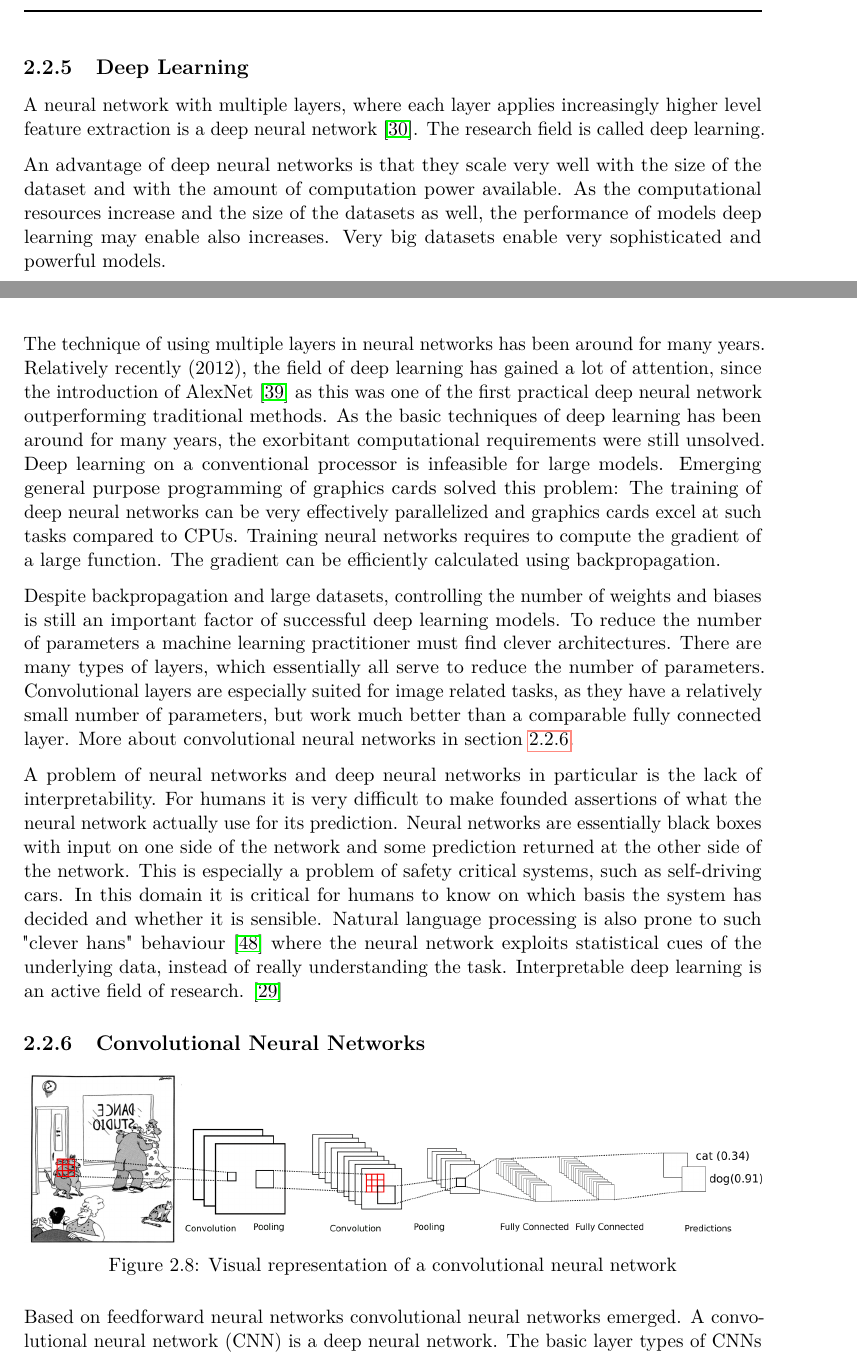
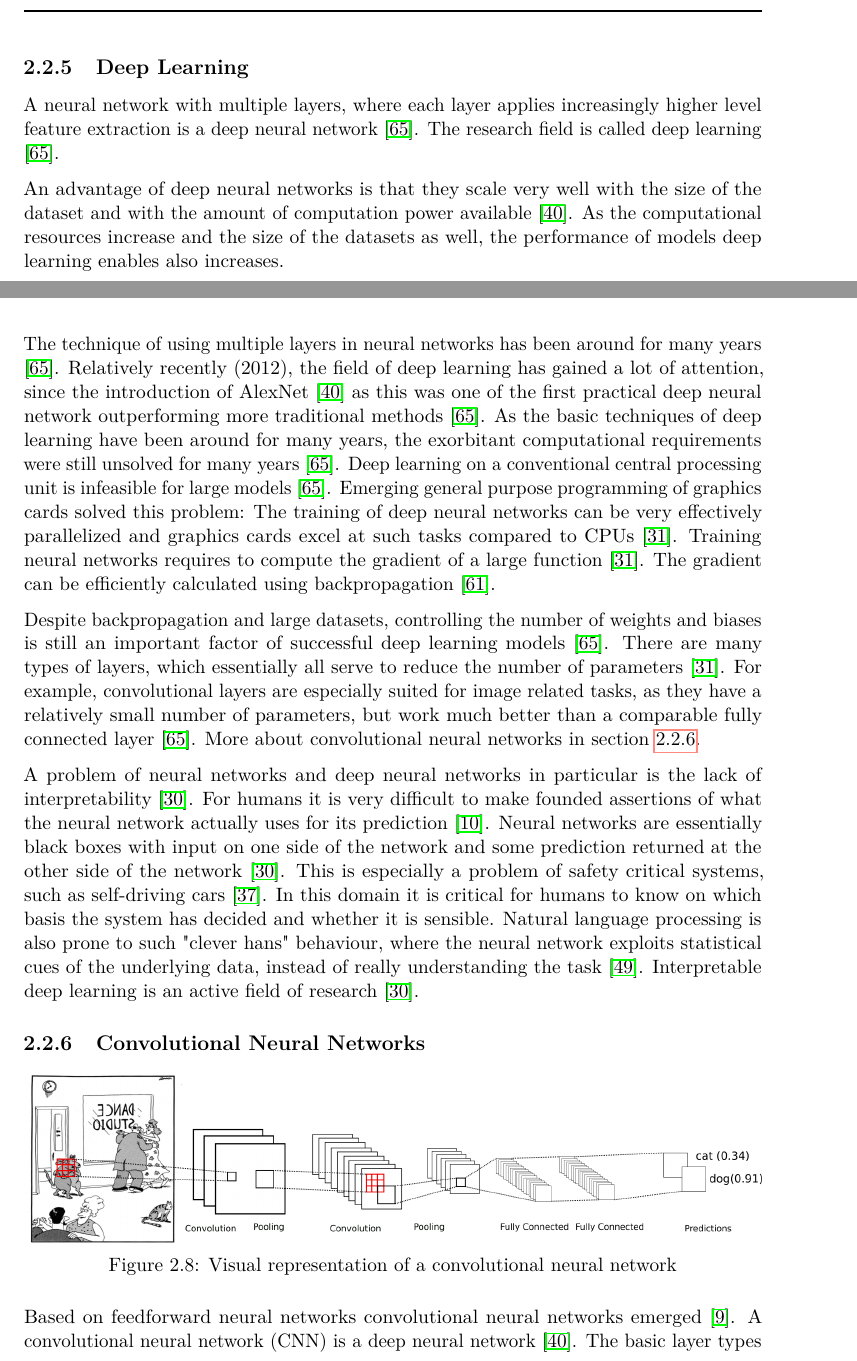
Before and after one commit to metzzo/deephumor, a LaTeX thesis (documentation/thesis/thesis.tex, which reads documentation/thesis/citations.bib): two parts of pages 30 and 31 of 80, joined at a grey line, cut so that both start at the same text. Compiled offline with pdfLaTeX.

Commit message:
citation in convolution section

```diff
--- a/documentation/thesis/citations.bib
+++ b/documentation/thesis/citations.bib
@@ -1162,0 +1169 @@ url="https://doi.org/10.1186/s40537-019-0197-0"
+  year      = {2014},
--- a/documentation/thesis/thesis.tex
+++ b/documentation/thesis/thesis.tex
@@ -734,15 +734,15 @@ Seiten: 1
 
 \subsection{Deep Learning} \label{dlbackground}
 
-A neural network with multiple layers, where each layer applies increasingly higher level feature extraction is a deep neural network \cite{Goodfellow-et-al-2016}. The research field is called deep learning.
-
-An advantage of deep neural networks is that they scale very well with the size of the dataset and with the amount of computation power available. As the computational resources increase and the size of the datasets as well, the performance of models deep learning may enable also increases. Very big datasets enable very sophisticated and powerful models.
-
-The technique of using multiple layers in neural networks has been around for many years. Relatively recently (2012), the field of deep learning has gained a lot of attention, since the introduction of AlexNet \cite{alexnet} as this was one of the first practical deep neural network outperforming traditional methods. As the basic techniques of deep learning has been around for many years, the exorbitant computational requirements were still unsolved. Deep learning on a conventional processor is infeasible for large models. Emerging general purpose programming of graphics cards solved this problem: The training of deep neural networks can be very effectively parallelized and graphics cards excel at such tasks compared to CPUs. Training neural networks requires to compute the gradient of a large function. The gradient can be efficiently calculated using backpropagation. %Backpropagation uses the chain rule to reuse interim results, akin to dynamic programming.
-
-Despite backpropagation and large datasets, controlling the number of weights and biases is still an important factor of successful deep learning models. To reduce the number of parameters a machine learning practitioner must find clever architectures. There are many types of layers, which essentially all serve to reduce the number of parameters. Convolutional layers are especially suited for image related tasks, as they have a relatively small number of parameters, but work much better than a comparable fully connected layer. More about convolutional neural networks in section \ref{mlcnn}.
-
-A problem of neural networks and deep neural networks in particular is the lack of interpretability. For humans it is very difficult to make founded assertions of what the neural network actually use for its prediction. Neural networks are essentially black boxes with input on one side of the network and some prediction returned at the other side of the network. This is especially a problem of safety critical systems, such as self-driving cars. In this domain it is critical for humans to know on which basis the system has decided and whether it is sensible. Natural language processing is also prone to such "clever hans" behaviour \cite{cleverhans} where the neural network exploits statistical cues of the underlying data, instead of really understanding the task. Interpretable deep learning is an active field of research. \cite{interpretabledl}
+A neural network with multiple layers, where each layer applies increasingly higher level feature extraction is a deep neural network \cite{deeplearninginneuralnetworks}. The research field is called deep learning \cite{deeplearninginneuralnetworks}.
+
+An advantage of deep neural networks is that they scale very well with the size of the dataset and with the amount of computation power available \cite{alexnet}. As the computational resources increase and the size of the datasets as well, the performance of models deep learning enables also increases.
+
+The technique of using multiple layers in neural networks has been around for many years \cite{deeplearninginneuralnetworks}. Relatively recently (2012), the field of deep learning has gained a lot of attention, since the introduction of AlexNet \cite{alexnet} as this was one of the first practical deep neural network outperforming more traditional methods \cite{deeplearninginneuralnetworks}. As the basic techniques of deep learning have been around for many years, the exorbitant computational requirements were still unsolved for many years \cite{deeplearninginneuralnetworks}. Deep learning on a conventional central processing unit is infeasible for large models \cite{deeplearninginneuralnetworks}. Emerging general purpose programming of graphics cards solved this problem: The training of deep neural networks can be very effectively parallelized and graphics cards excel at such tasks compared to CPUs \cite{Goodfellow-et-al-2016}. Training neural networks requires to compute the gradient of a large function \cite{Goodfellow-et-al-2016}. The gradient can be efficiently calculated using backpropagation \cite{aimodern}. %Backpropagation uses the chain rule to reuse interim results, akin to dynamic programming.
+
+Despite backpropagation and large datasets, controlling the number of weights and biases is still an important factor of successful deep learning models \cite{deeplearninginneuralnetworks}. There are many types of layers, which essentially all serve to reduce the number of parameters \cite{Goodfellow-et-al-2016}. For example, convolutional layers are especially suited for image related tasks, as they have a relatively small number of parameters, but work much better than a comparable fully connected layer \cite{deeplearninginneuralnetworks}. More about convolutional neural networks in section \ref{mlcnn}.
+
+A problem of neural networks and deep neural networks in particular is the lack of interpretability \cite{interpretabledl}. For humans it is very difficult to make founded assertions of what the neural network actually uses for its prediction \cite{interpretabledl2}. Neural networks are essentially black boxes with input on one side of the network and some prediction returned at the other side of the network \cite{interpretabledl}. This is especially a problem of safety critical systems, such as self-driving cars \cite{selfdriving}. In this domain it is critical for humans to know on which basis the system has decided and whether it is sensible. Natural language processing is also prone to such "clever hans" behaviour, where the neural network exploits statistical cues of the underlying data, instead of really understanding the task \cite{cleverhans}. Interpretable deep learning is an active field of research \cite{interpretabledl}.
 
 \if false
 Seiten: 1
```
Also changed, not shown: documentation/thesis/citations.bib (15 more changed lines), documentation/thesis/thesis.tex (10 more changed lines).
